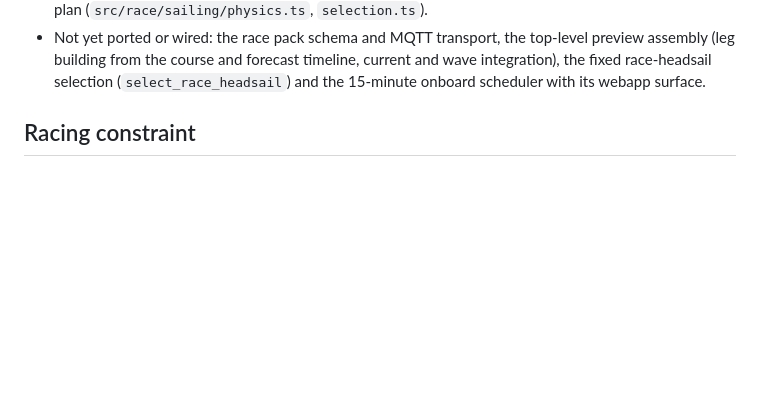
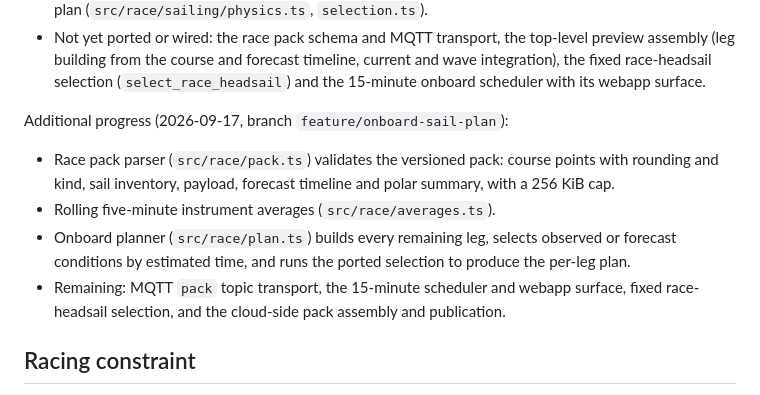
Before and after one commit to nerdynigel/signalk-wakelogger, a Markdown page: docs/onboard-race-guidance.md, the part around the change. Rendered like a GitHub page; blank space fills up the shorter version.

Commit message:
Record race pack and onboard planner progress

```diff
--- a/docs/onboard-race-guidance.md
+++ b/docs/onboard-race-guidance.md
@@ -43,6 +43,19 @@ rest of this document is the agreed design for them.
   timeline, current and wave integration), the fixed race-headsail selection
   (`select_race_headsail`) and the 15-minute onboard scheduler with its webapp
   surface.
+
+Additional progress (2026-09-17, branch `feature/onboard-sail-plan`):
+
+- Race pack parser (`src/race/pack.ts`) validates the versioned pack: course
+  points with rounding and kind, sail inventory, payload, forecast timeline and
+  polar summary, with a 256 KiB cap.
+- Rolling five-minute instrument averages (`src/race/averages.ts`).
+- Onboard planner (`src/race/plan.ts`) builds every remaining leg, selects
+  observed or forecast conditions by estimated time, and runs the ported
+  selection to produce the per-leg plan.
+- Remaining: MQTT `pack` topic transport, the 15-minute scheduler and webapp
+  surface, fixed race-headsail selection, and the cloud-side pack assembly and
+  publication.
 
 ## Racing constraint
 
```
